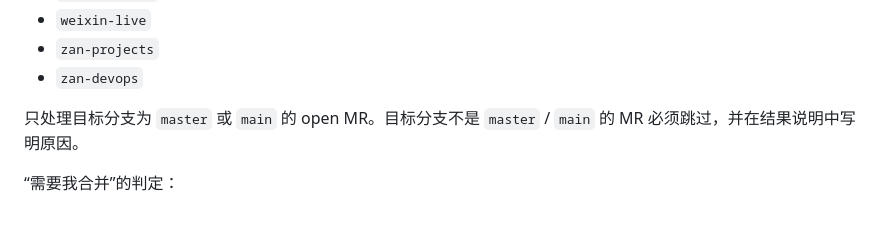
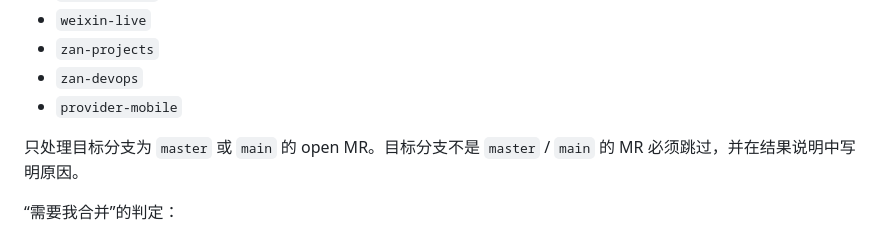
Before and after one commit to cfj1996/skills, a Markdown page: skills/managed-mr-review/SKILL.md, the part around the change. Drawn GitHub-style.

Commit message:
docs(managed-mr-review): update SKILL.md to include `provider-mobile`

```diff
--- a/skills/managed-mr-review/SKILL.md
+++ b/skills/managed-mr-review/SKILL.md
@@ -33,6 +33,7 @@ description: 管理用户管辖项目的 GitLab MR 三段式流程：1. 获取
 - `weixin-live`
 - `zan-projects`
 - `zan-devops`
+- `provider-mobile`
 
 只处理目标分支为 `master` 或 `main` 的 open MR。目标分支不是 `master` / `main` 的 MR 必须跳过，并在结果说明中写明原因。
 
```
